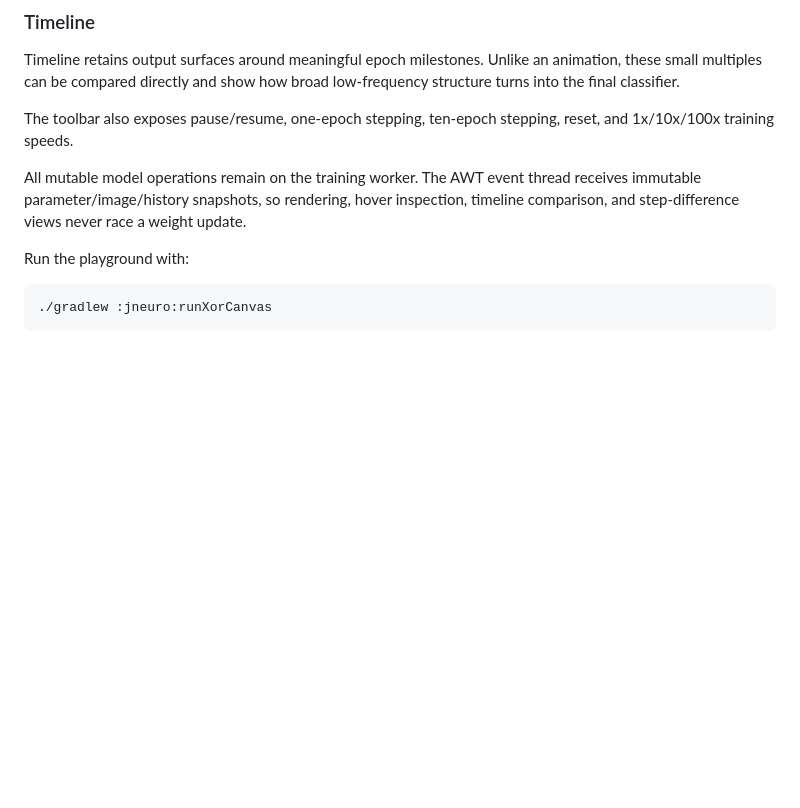
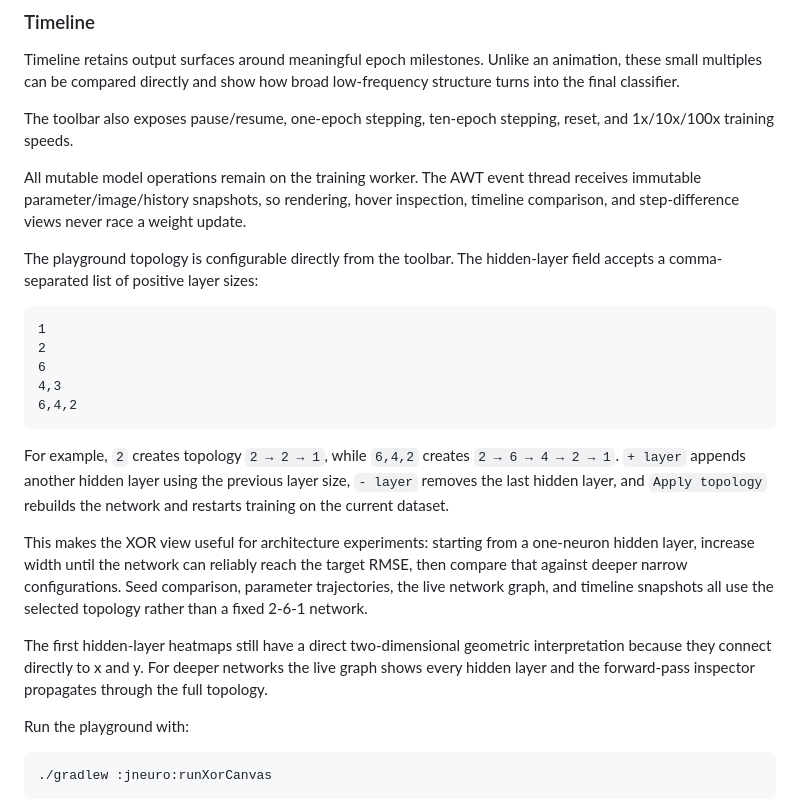
Before and after one commit to lisu188/jexperiments, a Markdown page: jneuro/BLOG.md, the part around the change. GitHub-like rendering; blank space fills up the shorter version.

Commit message:
Document configurable deep topology

```diff
--- a/jneuro/BLOG.md
+++ b/jneuro/BLOG.md
@@ -562,6 +562,22 @@ The toolbar also exposes pause/resume, one-epoch stepping, ten-epoch stepping, r
 
 All mutable model operations remain on the training worker. The AWT event thread receives immutable parameter/image/history snapshots, so rendering, hover inspection, timeline comparison, and step-difference views never race a weight update.
 
+The playground topology is configurable directly from the toolbar. The hidden-layer field accepts a comma-separated list of positive layer sizes:
+
+~~~text
+1
+2
+6
+4,3
+6,4,2
+~~~
+
+For example, `2` creates topology `2 → 2 → 1`, while `6,4,2` creates `2 → 6 → 4 → 2 → 1`. `+ layer` appends another hidden layer using the previous layer size, `- layer` removes the last hidden layer, and `Apply topology` rebuilds the network and restarts training on the current dataset.
+
+This makes the XOR view useful for architecture experiments: starting from a one-neuron hidden layer, increase width until the network can reliably reach the target RMSE, then compare that against deeper narrow configurations. Seed comparison, parameter trajectories, the live network graph, and timeline snapshots all use the selected topology rather than a fixed 2-6-1 network.
+
+The first hidden-layer heatmaps still have a direct two-dimensional geometric interpretation because they connect directly to x and y. For deeper networks the live graph shows every hidden layer and the forward-pass inspector propagates through the full topology.
+
 Run the playground with:
 
 ~~~text
```
